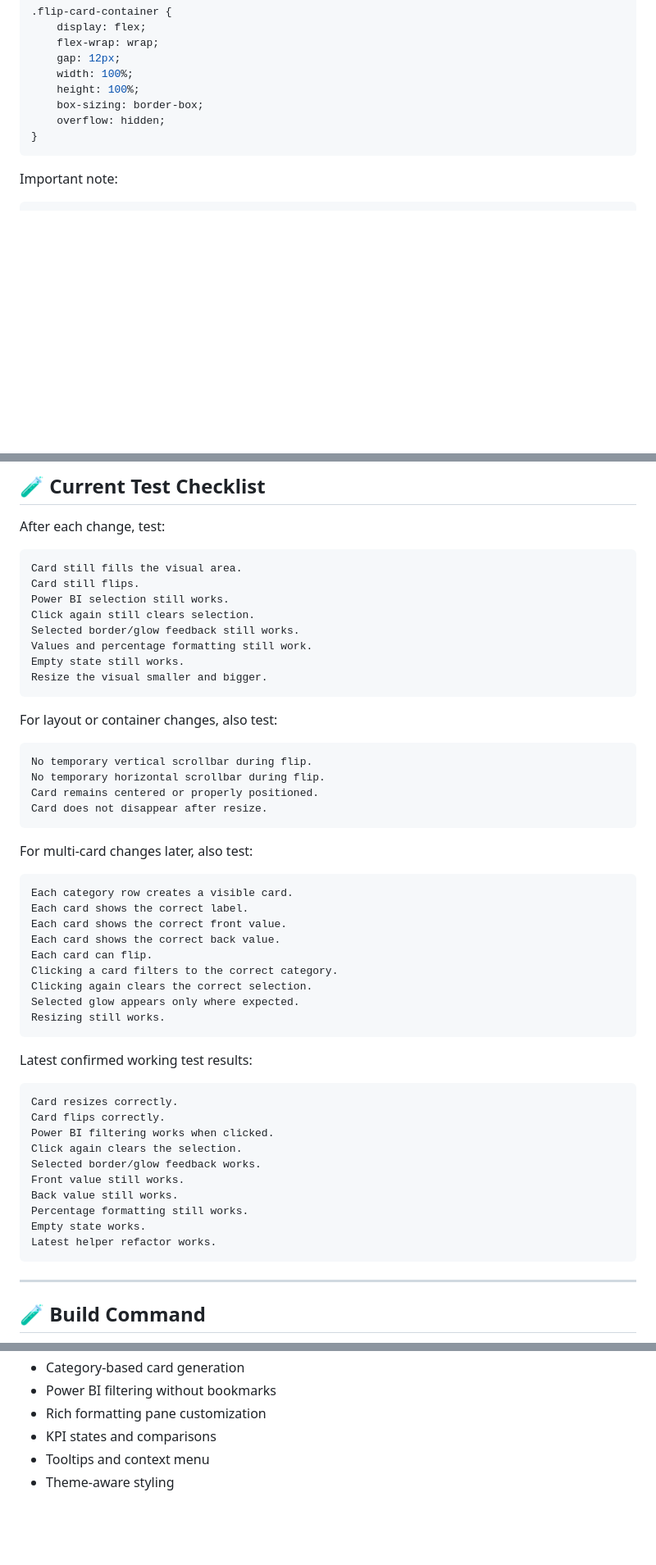
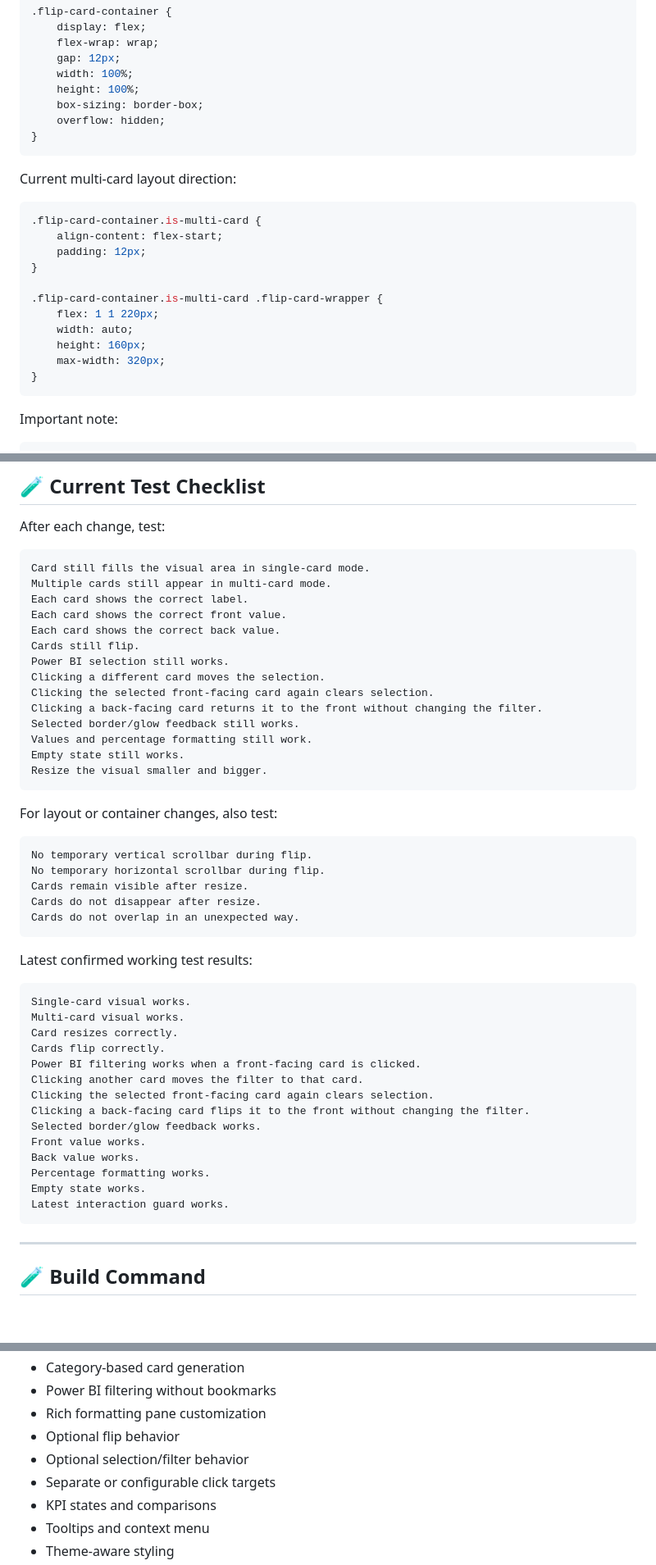
Before and after one commit to RonanVergara/PowerBI-FlipCard, a Markdown page: README.md, 3 parts joined by grey strips. Shown at 82% size. GitHub-like rendering; blank space fills up the shorter version.

````diff
--- a/README.md
+++ b/README.md
@@ -474,6 +535,22 @@ Current container layout:
 }
 ```
 
+Current multi-card layout direction:
+
+```less
+.flip-card-container.is-multi-card {
+    align-content: flex-start;
+    padding: 12px;
+}
+
+.flip-card-container.is-multi-card .flip-card-wrapper {
+    flex: 1 1 220px;
+    width: auto;
+    height: 160px;
+    max-width: 320px;
+}
+```
+
 Important note:
 
 ```plaintext
@@ -722,10 +816,16 @@ After basic multi-card support is stable:
 After each change, test:
 
 ```plaintext
-Card still fills the visual area.
-Card still flips.
+Card still fills the visual area in single-card mode.
+Multiple cards still appear in multi-card mode.
+Each card shows the correct label.
+Each card shows the correct front value.
+Each card shows the correct back value.
+Cards still flip.
 Power BI selection still works.
-Click again still clears selection.
+Clicking a different card moves the selection.
+Clicking the selected front-facing card again clears selection.
+Clicking a back-facing card returns it to the front without changing the filter.
 Selected border/glow feedback still works.
 Values and percentage formatting still work.
 Empty state still works.
@@ -737,37 +837,28 @@ For layout or container changes, also test:
 ```plaintext
 No temporary vertical scrollbar during flip.
 No temporary horizontal scrollbar during flip.
-Card remains centered or properly positioned.
-Card does not disappear after resize.
-```
-
-For multi-card changes later, also test:
-
-```plaintext
-Each category row creates a visible card.
-Each card shows the correct label.
-Each card shows the correct front value.
-Each card shows the correct back value.
-Each card can flip.
-Clicking a card filters to the correct category.
-Clicking again clears the correct selection.
-Selected glow appears only where expected.
-Resizing still works.
+Cards remain visible after resize.
+Cards do not disappear after resize.
+Cards do not overlap in an unexpected way.
 ```
 
 Latest confirmed working test results:
 
 ```plaintext
+Single-card visual works.
+Multi-card visual works.
 Card resizes correctly.
-Card flips correctly.
-Power BI filtering works when clicked.
-Click again clears the selection.
+Cards flip correctly.
+Power BI filtering works when a front-facing card is clicked.
+Clicking another card moves the filter to that card.
+Clicking the selected front-facing card again clears selection.
+Clicking a back-facing card flips it to the front without changing the filter.
 Selected border/glow feedback works.
-Front value still works.
-Back value still works.
-Percentage formatting still works.
+Front value works.
+Back value works.
+Percentage formatting works.
 Empty state works.
-Latest helper refactor works.
+Latest interaction guard works.
 ```
 
 ---
@@ -1032,6 +1136,9 @@ It should eventually support:
 * Category-based card generation
 * Power BI filtering without bookmarks
 * Rich formatting pane customization
+* Optional flip behavior
+* Optional selection/filter behavior
+* Separate or configurable click targets
 * KPI states and comparisons
 * Tooltips and context menu
 * Theme-aware styling
````
Also changed, not shown: other parts of README.md (+195 -104 lines).
